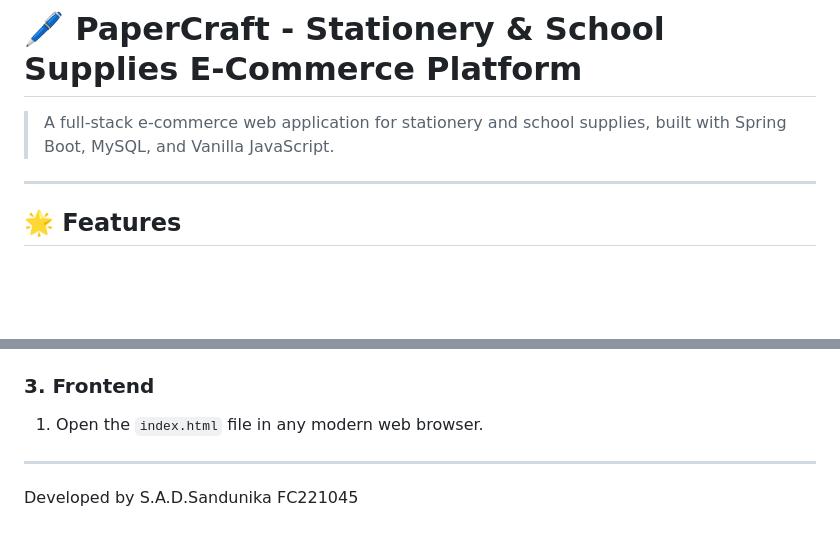
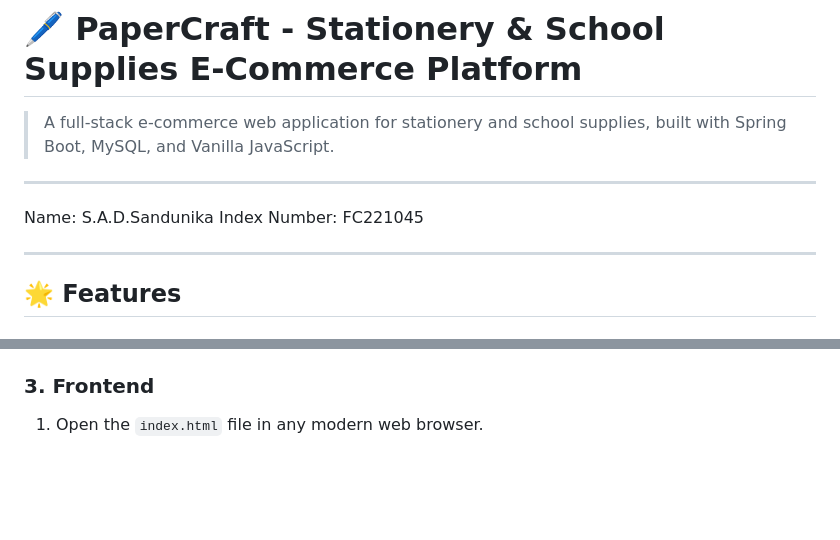
Before and after one commit to Dilmi04/stationery-shop, a Markdown page: README.md, 2 parts joined by grey strips. GitHub-like rendering; blank space fills up the shorter version.

```diff
--- a/README.md
+++ b/README.md
@@ -2,6 +2,11 @@
 
 > A full-stack e-commerce web application for stationery and school supplies, built with Spring Boot, MySQL, and Vanilla JavaScript.
 >
+---
+
+Name: S.A.D.Sandunika
+Index Number: FC221045
+
 ---
 
 ## 🌟 Features
@@ -91,7 +96,3 @@ stationery-shop/
 
 ### 3. Frontend
 1. Open the `index.html` file in any modern web browser.
-
----
-Developed by S.A.D.Sandunika
-FC221045
```
